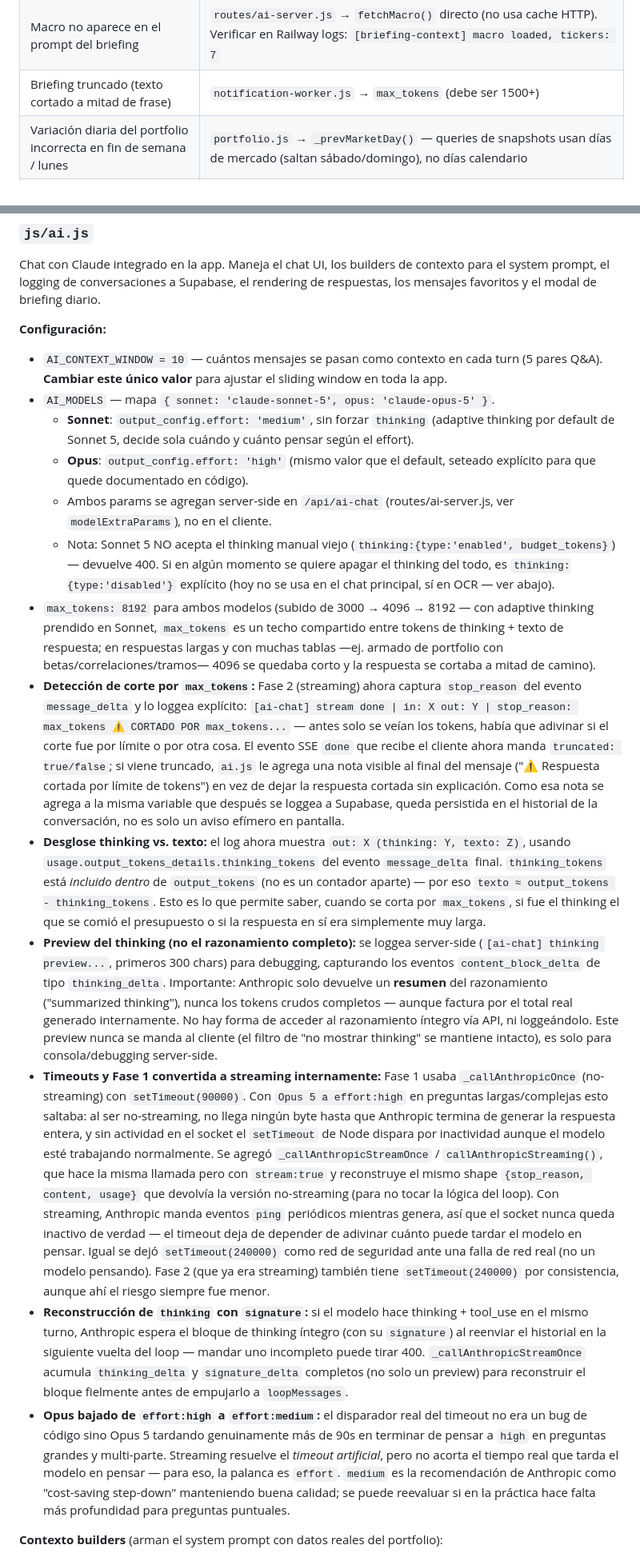
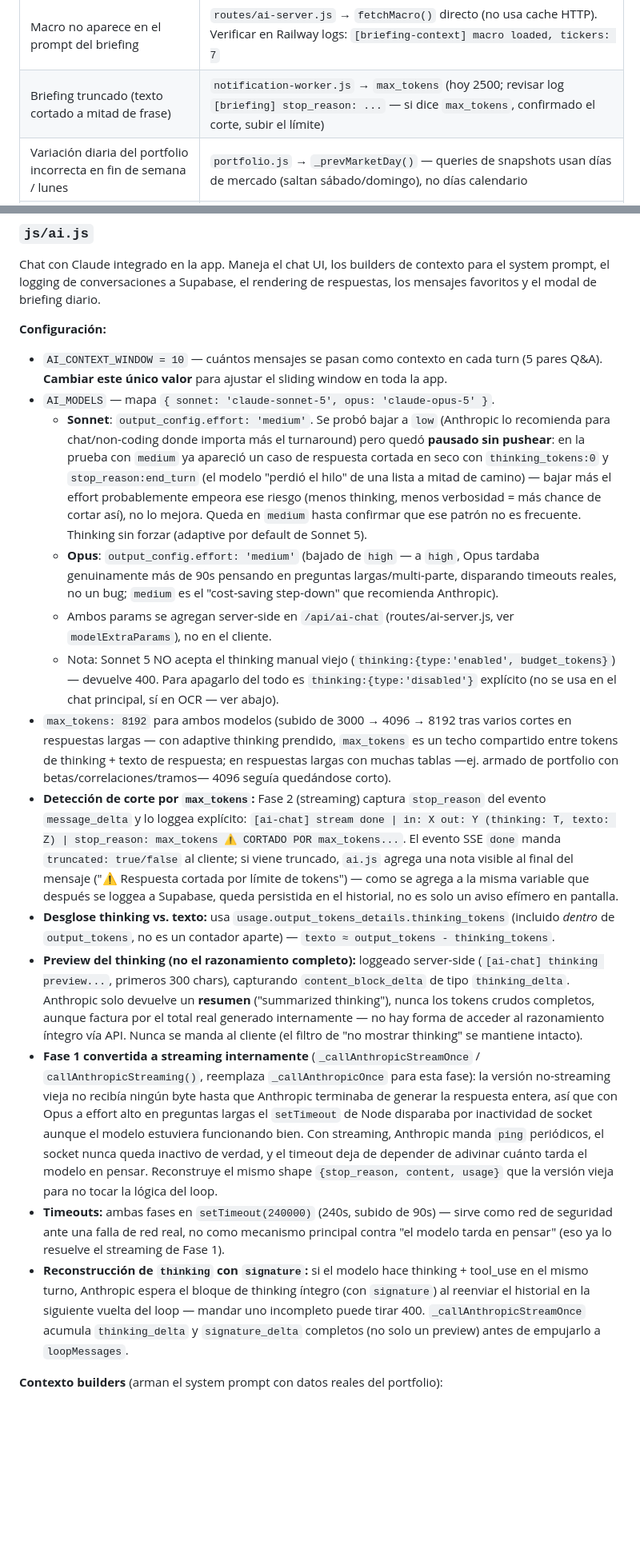
Before and after one commit to JulianLuciano/personal-hub, a Markdown page: DOCS.md, 2 parts joined by grey strips. Shown at 80% size. Rendered like a GitHub page; blank space fills up the shorter version.

```diff
--- a/DOCS.md
+++ b/DOCS.md
@@ -127,7 +128,7 @@ test-server.sh             ← Smoke tests locales (19 checks, correr antes de c
 | NEXT_RSU_VEST muestra $0 | `routes/ai-server.js` → verificar que `tickers` mapea RSU_META→META antes del fetch a Yahoo |
 | day% del briefing incorrecto (muestra 0% o valor de ayer) | `routes/ai-server.js` → `tDayAnchor` (medianoche London). Verificar con: `SELECT ticker, price_usd, captured_at FROM price_snapshots WHERE ticker='RSU_META' AND captured_at <= NOW() - INTERVAL '20 hours' ORDER BY captured_at DESC LIMIT 3` |
 | Macro no aparece en el prompt del briefing | `routes/ai-server.js` → `fetchMacro()` directo (no usa cache HTTP). Verificar en Railway logs: `[briefing-context] macro loaded, tickers: 7` |
-| Briefing truncado (texto cortado a mitad de frase) | `notification-worker.js` → `max_tokens` (debe ser 1500+) |
+| Briefing truncado (texto cortado a mitad de frase) | `notification-worker.js` → `max_tokens` (hoy 2500; revisar log `[briefing] stop_reason: ...` — si dice `max_tokens`, confirmado el corte, subir el límite) |
 | Variación diaria del portfolio incorrecta en fin de semana / lunes | `portfolio.js` → `_prevMarketDay()` — queries de snapshots usan días de mercado (saltan sábado/domingo), no días calendario |
 | Variación diaria infla depósitos/compras del día como rendimiento | `portfolio.js` + `routes/ai-server.js` → Modified Dietz: `changeUSD = V_fin - V_ini - netCFusd`. CF fetch filtra `is_reinvestment=false`, tipos `BUY/DEPOSIT/SELL/WITHDRAWAL` |
 | `day_cashflow_*` no aparece en contexto AI | Es condicional: solo se emite cuando `netCFusd !== 0`. Si no hubo transacciones externas ese día, es correcto que no aparezca |
@@ -514,17 +515,17 @@ Chat con Claude integrado en la app. Maneja el chat UI, los builders de contexto
 **Configuración:**
 - `AI_CONTEXT_WINDOW = 10` — cuántos mensajes se pasan como contexto en cada turn (5 pares Q&A). **Cambiar este único valor** para ajustar el sliding window en toda la app.
 - `AI_MODELS` — mapa `{ sonnet: 'claude-sonnet-5', opus: 'claude-opus-5' }`.
-  - **Sonnet**: `output_config.effort: 'medium'`, sin forzar `thinking` (adaptive thinking por default de Sonnet 5, decide sola cuándo y cuánto pensar según el effort).
-  - **Opus**: `output_config.effort: 'high'` (mismo valor que el default, seteado explícito para que quede documentado en código).
+  - **Sonnet**: `output_config.effort: 'medium'`. Se probó bajar a `low` (Anthropic lo recomienda para chat/non-coding donde importa más el turnaround) pero quedó **pausado sin pushear**: en la prueba con `medium` ya apareció un caso de respuesta cortada en seco con `thinking_tokens:0` y `stop_reason:end_turn` (el modelo "perdió el hilo" de una lista a mitad de camino) — bajar más el effort probablemente empeora ese riesgo (menos thinking, menos verbosidad = más chance de cortar así), no lo mejora. Queda en `medium` hasta confirmar que ese patrón no es frecuente. Thinking sin forzar (adaptive por default de Sonnet 5).
+  - **Opus**: `output_config.effort: 'medium'` (bajado de `high` — a `high`, Opus tardaba genuinamente más de 90s pensando en preguntas largas/multi-parte, disparando timeouts reales, no un bug; `medium` es el "cost-saving step-down" que recomienda Anthropic).
   - Ambos params se agregan server-side en `/api/ai-chat` (routes/ai-server.js, ver `modelExtraParams`), no en el cliente.
-  - Nota: Sonnet 5 NO acepta el thinking manual viejo (`thinking:{type:'enabled', budget_tokens}`) — devuelve 400. Si en algún momento se quiere apagar el thinking del todo, es `thinking:{type:'disabled'}` explícito (hoy no se usa en el chat principal, sí en OCR — ver abajo).
-- `max_tokens: 8192` para ambos modelos (subido de 3000 → 4096 → 8192 — con adaptive thinking prendido en Sonnet, `max_tokens` es un techo compartido entre tokens de thinking + texto de respuesta; en respuestas largas y con muchas tablas —ej. armado de portfolio con betas/correlaciones/tramos— 4096 se quedaba corto y la respuesta se cortaba a mitad de camino).
-- **Detección de corte por `max_tokens`:** Fase 2 (streaming) ahora captura `stop_reason` del evento `message_delta` y lo loggea explícito: `[ai-chat] stream done | in: X out: Y | stop_reason: max_tokens ⚠️ CORTADO POR max_tokens...` — antes solo se veían los tokens, había que adivinar si el corte fue por límite o por otra cosa. El evento SSE `done` que recibe el cliente ahora manda `truncated: true/false`; si viene truncado, `ai.js` le agrega una nota visible al final del mensaje ("⚠️ Respuesta cortada por límite de tokens") en vez de dejar la respuesta cortada sin explicación. Como esa nota se agrega a la misma variable que después se loggea a Supabase, queda persistida en el historial de la conversación, no es solo un aviso efímero en pantalla.
-- **Desglose thinking vs. texto:** el log ahora muestra `out: X (thinking: Y, texto: Z)`, usando `usage.output_tokens_details.thinking_tokens` del evento `message_delta` final. `thinking_tokens` está *incluido dentro* de `output_tokens` (no es un contador aparte) — por eso `texto ≈ output_tokens - thinking_tokens`. Esto es lo que permite saber, cuando se corta por `max_tokens`, si fue el thinking el que se comió el presupuesto o si la respuesta en sí era simplemente muy larga.
-- **Preview del thinking (no el razonamiento completo):** se loggea server-side (`[ai-chat] thinking preview...`, primeros 300 chars) para debugging, capturando los eventos `content_block_delta` de tipo `thinking_delta`. Importante: Anthropic solo devuelve un **resumen** del razonamiento ("summarized thinking"), nunca los tokens crudos completos — aunque factura por el total real generado internamente. No hay forma de acceder al razonamiento íntegro vía API, ni loggeándolo. Este preview nunca se manda al cliente (el filtro de "no mostrar thinking" se mantiene intacto), es solo para consola/debugging server-side.
-- **Timeouts y Fase 1 convertida a streaming internamente:** Fase 1 usaba `_callAnthropicOnce` (no-streaming) con `setTimeout(90000)`. Con `Opus 5 a effort:high` en preguntas largas/complejas esto saltaba: al ser no-streaming, no llega ningún byte hasta que Anthropic termina de generar la respuesta entera, y sin actividad en el socket el `setTimeout` de Node dispara por inactividad aunque el modelo esté trabajando normalmente. Se agregó `_callAnthropicStreamOnce` / `callAnthropicStreaming()`, que hace la misma llamada pero con `stream:true` y reconstruye el mismo shape `{stop_reason, content, usage}` que devolvía la versión no-streaming (para no tocar la lógica del loop). Con streaming, Anthropic manda eventos `ping` periódicos mientras genera, así que el socket nunca queda inactivo de verdad — el timeout deja de depender de adivinar cuánto puede tardar el modelo en pensar. Igual se dejó `setTimeout(240000)` como red de seguridad ante una falla de red real (no un modelo pensando). Fase 2 (que ya era streaming) también tiene `setTimeout(240000)` por consistencia, aunque ahí el riesgo siempre fue menor.
-- **Reconstrucción de `thinking` con `signature`:** si el modelo hace thinking + tool_use en el mismo turno, Anthropic espera el bloque de thinking íntegro (con su `signature`) al reenviar el historial en la siguiente vuelta del loop — mandar uno incompleto puede tirar 400. `_callAnthropicStreamOnce` acumula `thinking_delta` y `signature_delta` completos (no solo un preview) para reconstruir el bloque fielmente antes de empujarlo a `loopMessages`.
-- **Opus bajado de `effort:high` a `effort:medium`:** el disparador real del timeout no era un bug de código sino Opus 5 tardando genuinamente más de 90s en terminar de pensar a `high` en preguntas grandes y multi-parte. Streaming resuelve el *timeout artificial*, pero no acorta el tiempo real que tarda el modelo en pensar — para eso, la palanca es `effort`. `medium` es la recomendación de Anthropic como "cost-saving step-down" manteniendo buena calidad; se puede reevaluar si en la práctica hace falta más profundidad para preguntas puntuales.
+  - Nota: Sonnet 5 NO acepta el thinking manual viejo (`thinking:{type:'enabled', budget_tokens}`) — devuelve 400. Para apagarlo del todo es `thinking:{type:'disabled'}` explícito (no se usa en el chat principal, sí en OCR — ver abajo).
+- `max_tokens: 8192` para ambos modelos (subido de 3000 → 4096 → 8192 tras varios cortes en respuestas largas — con adaptive thinking prendido, `max_tokens` es un techo compartido entre tokens de thinking + texto de respuesta; en respuestas largas con muchas tablas —ej. armado de portfolio con betas/correlaciones/tramos— 4096 seguía quedándose corto).
+- **Detección de corte por `max_tokens`:** Fase 2 (streaming) captura `stop_reason` del evento `message_delta` y lo loggea explícito: `[ai-chat] stream done | in: X out: Y (thinking: T, texto: Z) | stop_reason: max_tokens ⚠️ CORTADO POR max_tokens...`. El evento SSE `done` manda `truncated: true/false` al cliente; si viene truncado, `ai.js` agrega una nota visible al final del mensaje ("⚠️ Respuesta cortada por límite de tokens") — como se agrega a la misma variable que después se loggea a Supabase, queda persistida en el historial, no es solo un aviso efímero en pantalla.
+- **Desglose thinking vs. texto:** usa `usage.output_tokens_details.thinking_tokens` (incluido *dentro* de `output_tokens`, no es un contador aparte) — `texto ≈ output_tokens - thinking_tokens`.
+- **Preview del thinking (no el razonamiento completo):** loggeado server-side (`[ai-chat] thinking preview...`, primeros 300 chars), capturando `content_block_delta` de tipo `thinking_delta`. Anthropic solo devuelve un **resumen** ("summarized thinking"), nunca los tokens crudos completos, aunque factura por el total real generado internamente — no hay forma de acceder al razonamiento íntegro vía API. Nunca se manda al cliente (el filtro de "no mostrar thinking" se mantiene intacto).
+- **Fase 1 convertida a streaming internamente** (`_callAnthropicStreamOnce` / `callAnthropicStreaming()`, reemplaza `_callAnthropicOnce` para esta fase): la versión no-streaming vieja no recibía ningún byte hasta que Anthropic terminaba de generar la respuesta entera, así que con Opus a effort alto en preguntas largas el `setTimeout` de Node disparaba por inactividad de socket aunque el modelo estuviera funcionando bien. Con streaming, Anthropic manda `ping` periódicos, el socket nunca queda inactivo de verdad, y el timeout deja de depender de adivinar cuánto tarda el modelo en pensar. Reconstruye el mismo shape `{stop_reason, content, usage}` que la versión vieja para no tocar la lógica del loop.
+- **Timeouts:** ambas fases en `setTimeout(240000)` (240s, subido de 90s) — sirve como red de seguridad ante una falla de red real, no como mecanismo principal contra "el modelo tarda en pensar" (eso ya lo resuelve el streaming de Fase 1).
+- **Reconstrucción de `thinking` con `signature`:** si el modelo hace thinking + tool_use en el mismo turno, Anthropic espera el bloque de thinking íntegro (con `signature`) al reenviar el historial en la siguiente vuelta del loop — mandar uno incompleto puede tirar 400. `_callAnthropicStreamOnce` acumula `thinking_delta` y `signature_delta` completos (no solo un preview) antes de empujarlo a `loopMessages`.
 
 **Contexto builders** (arman el system prompt con datos reales del portfolio):
 - `buildPortfolioContext()` — posiciones con valores, P&L, pesos, cost basis, vest schedule RSU. Incluye `HISTORICAL_PERFORMANCE` (tabla 7d/30d con total_chg y return neto de cashflows via Modified Dietz), `ALLOCATION_TOTAL` con `cash_ars`, y ARS_CASH en PROFILE. ARS_CASH excluido de POSITIONS (aparece en PROFILE y ALLOCATION)
```
Also changed, not shown: other parts of DOCS.md (+13 -6 lines).
